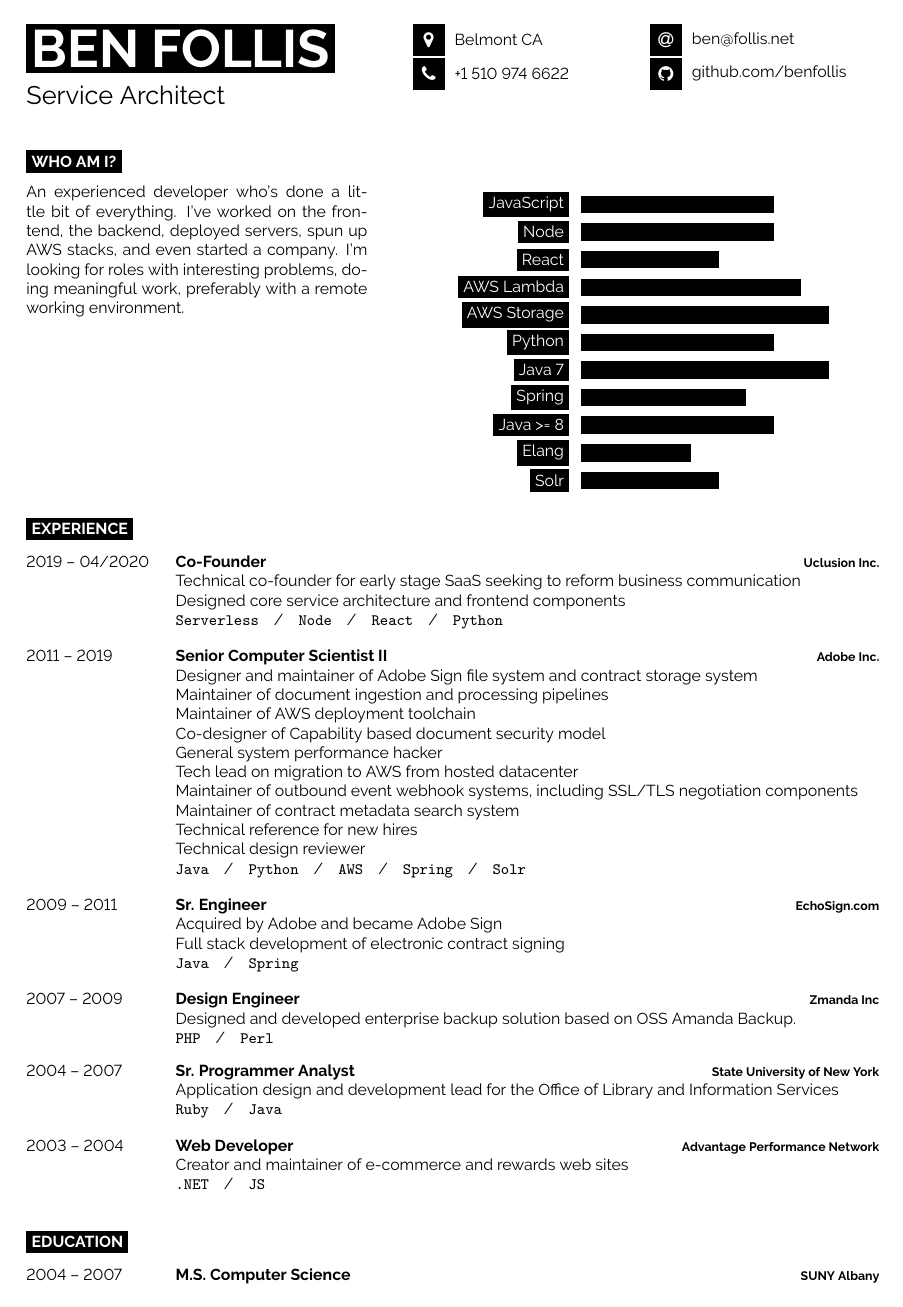
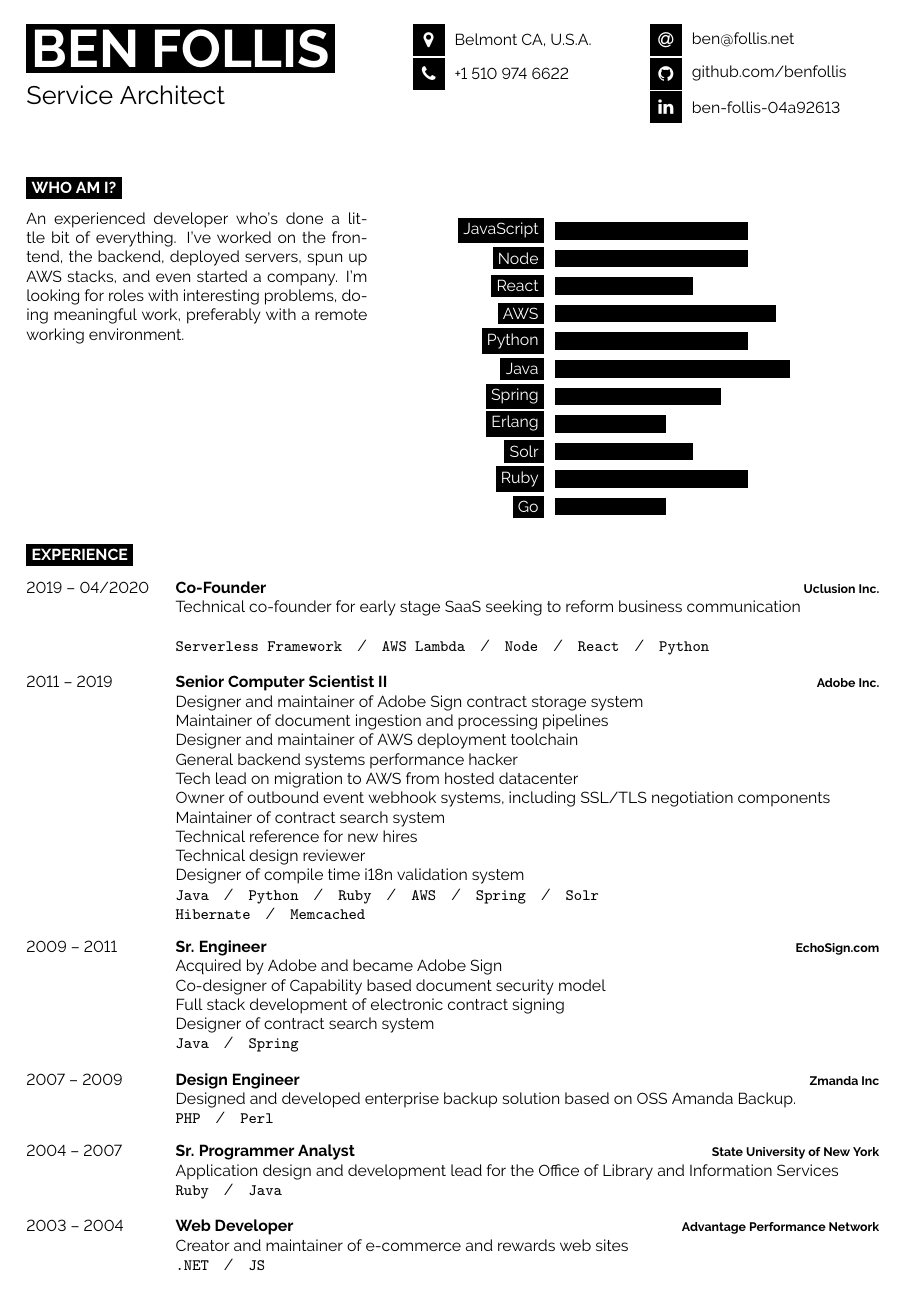
Before and after one commit to benfollis/pubdocs, a LaTeX CV (cv/ben_follis_cv.tex): page 1 of 2. Compiled offline with pdfLaTeX.

Commit message:
Removed separation from skills, and general cleanup

```diff
--- a/cv/ben_follis_cv.tex
+++ b/cv/ben_follis_cv.tex
@@ -48,7 +48,7 @@
 
 	% The first parameter is the FontAwesome icon name, the second is the box size and the third is the text
 	% Other icons can be found by referring to fontawesome.pdf (supplied with the template) and using the word after \fa in the command for the icon you want
-	\icon{MapMarker}{12}{Belmont CA}\\
+	\icon{MapMarker}{12}{Belmont CA, U.S.A.}\\
 	\icon{Phone}{12}{+1 510 974 6622}\\
 \end{minipage}
 \begin{minipage}[t]{0.275\textwidth} % 27.5% of the page width for the second row of icons
@@ -58,6 +58,7 @@
 	% Other icons can be found by referring to fontawesome.pdf (supplied with the template) and using the word after \fa in the command for the icon you want
 	\icon{At}{12}{\href{mailto:ben@follis.net}{ben@follis.net}}\\
 	\icon{Github}{12}{\href{https://github.com/benfollis}{github.com/benfollis}}\\
+        \icon{Linkedin}{12}{\href{https://www.linkedin.com/in/ben-follis-04a92613}{ben-follis-04a92613}}\\
 \end{minipage}
 
 \vspace{0.5cm}
@@ -80,14 +81,14 @@
 	  \baritem{JavaScript}{70}
           \baritem{Node}{70}
           \baritem{React}{50}
-          \baritem{AWS Lambda}{80}
-          \baritem{AWS Storage}{90}
+          \baritem{AWS}{80}
 	  \baritem{Python}{70}
-          \baritem{Java 7}{90}
+          \baritem{Java}{85}
           \baritem{Spring}{60}
-          \baritem{Java >= 8}{70}
-          \baritem{Elang}{40}
+          \baritem{Erlang}{40}
           \baritem{Solr}{50}
+          \baritem{Ruby}{70}
+          \baritem{Go}{40}
 	\end{barchart}
 \end{minipage}
 
@@ -104,29 +105,33 @@
 		{Co-Founder}
 		{Uclusion Inc.}
 	        {Technical co-founder for early stage SaaS seeking to reform business communication\\
-	        Designed core service architecture and frontend components\\
-		\texttt{Serverless}\slashsep\texttt{Node}\slashsep\texttt{React}\slashsep\texttt{Python}}
+
+		\texttt{Serverless Framework}\slashsep\texttt{AWS Lambda}\slashsep\texttt{Node}\slashsep\texttt{React}\slashsep\texttt{Python}}
 	\entry
 		{2011 -- 2019}
 		{Senior Computer Scientist II}
 		{Adobe Inc.}
-                {Designer and maintainer of Adobe Sign file system and contract storage system\\
+                {Designer and maintainer of Adobe Sign contract storage system\\
                 Maintainer of document ingestion and processing pipelines\\
-                Maintainer of AWS deployment toolchain\\
-                Co-designer of Capability based document security model\\
-                General system performance hacker\\
+                Designer and maintainer of AWS deployment toolchain\\
+                General backend systems performance hacker\\
                 Tech lead on migration to AWS from hosted datacenter\\
-                Maintainer of outbound event webhook systems, including SSL/TLS negotiation components\\
-                Maintainer of contract metadata search system\\
+                Owner of outbound event webhook systems, including SSL/TLS negotiation components\\
+                Maintainer of contract search system\\
                 Technical reference for new hires\\
                 Technical design reviewer\\
-		\texttt{Java}\slashsep\texttt{Python}\slashsep\texttt{AWS}\slashsep\texttt{Spring}\slashsep\texttt{Solr}}
+                Designer of compile time i18n validation system \\
+		\texttt{Java}\slashsep\texttt{Python}\slashsep\texttt{Ruby}\slashsep\texttt{AWS}\slashsep\texttt{Spring}\slashsep\texttt{Solr}\\
+                \texttt{Hibernate}\slashsep\texttt{Memcached}
+                }
 	\entry
 		{2009 -- 2011}
 		{Sr. Engineer}
 		{EchoSign.com}
                 {Acquired by Adobe and became Adobe Sign\\
-                Full stack development of electronic contract signing \\
+                  Co-designer of Capability based document security model\\
+                  Full stack development of electronic contract signing \\
+                  Designer of contract search system \\
 		\texttt{Java}\slashsep\texttt{Spring}}
 	\entry
 		{2007 -- 2009}
```
Also changed, not shown: cv/ben_follis_cv.pdf, cv/ben_follis_cv.tex (4 more changed lines), 1 other file.
